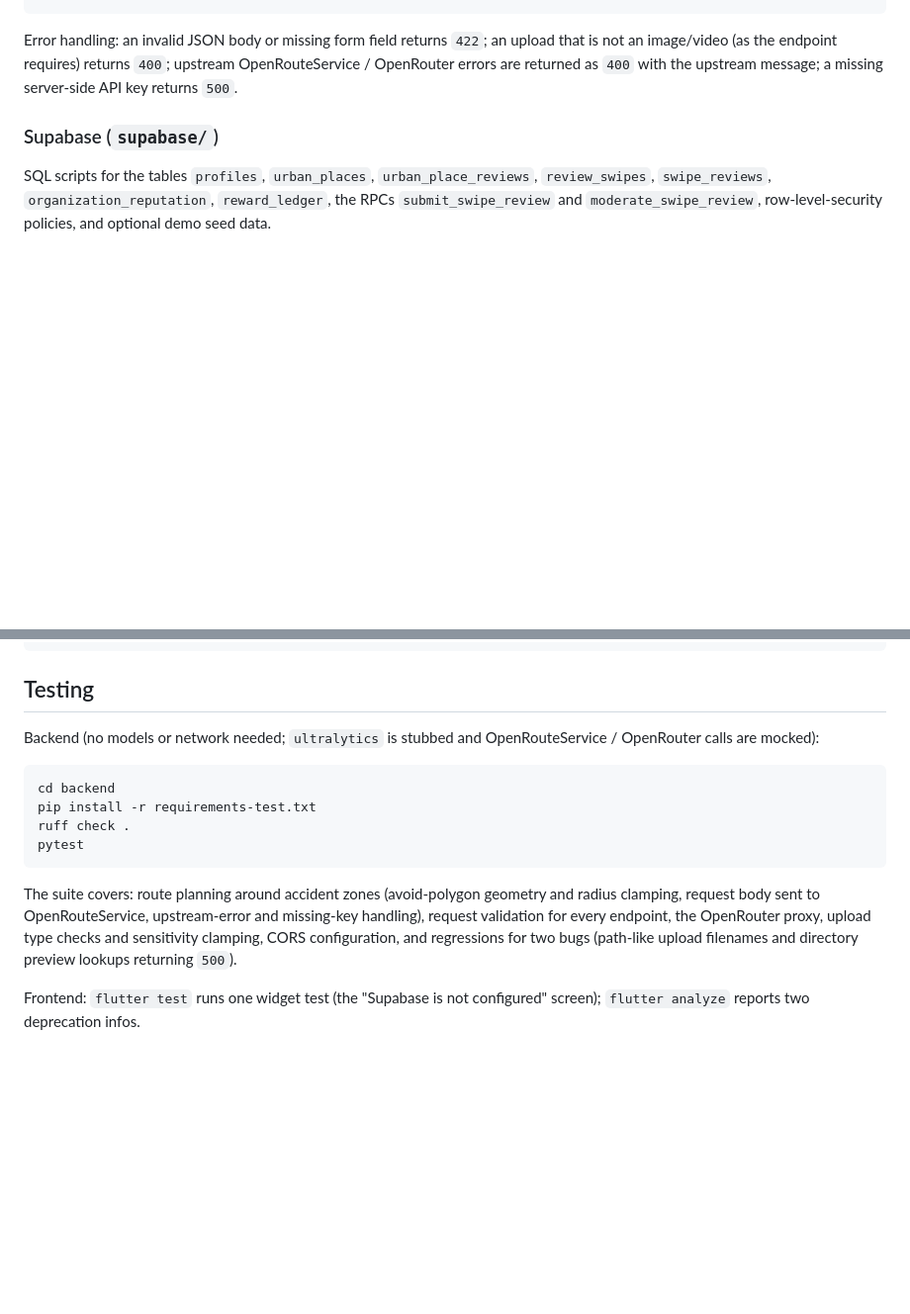
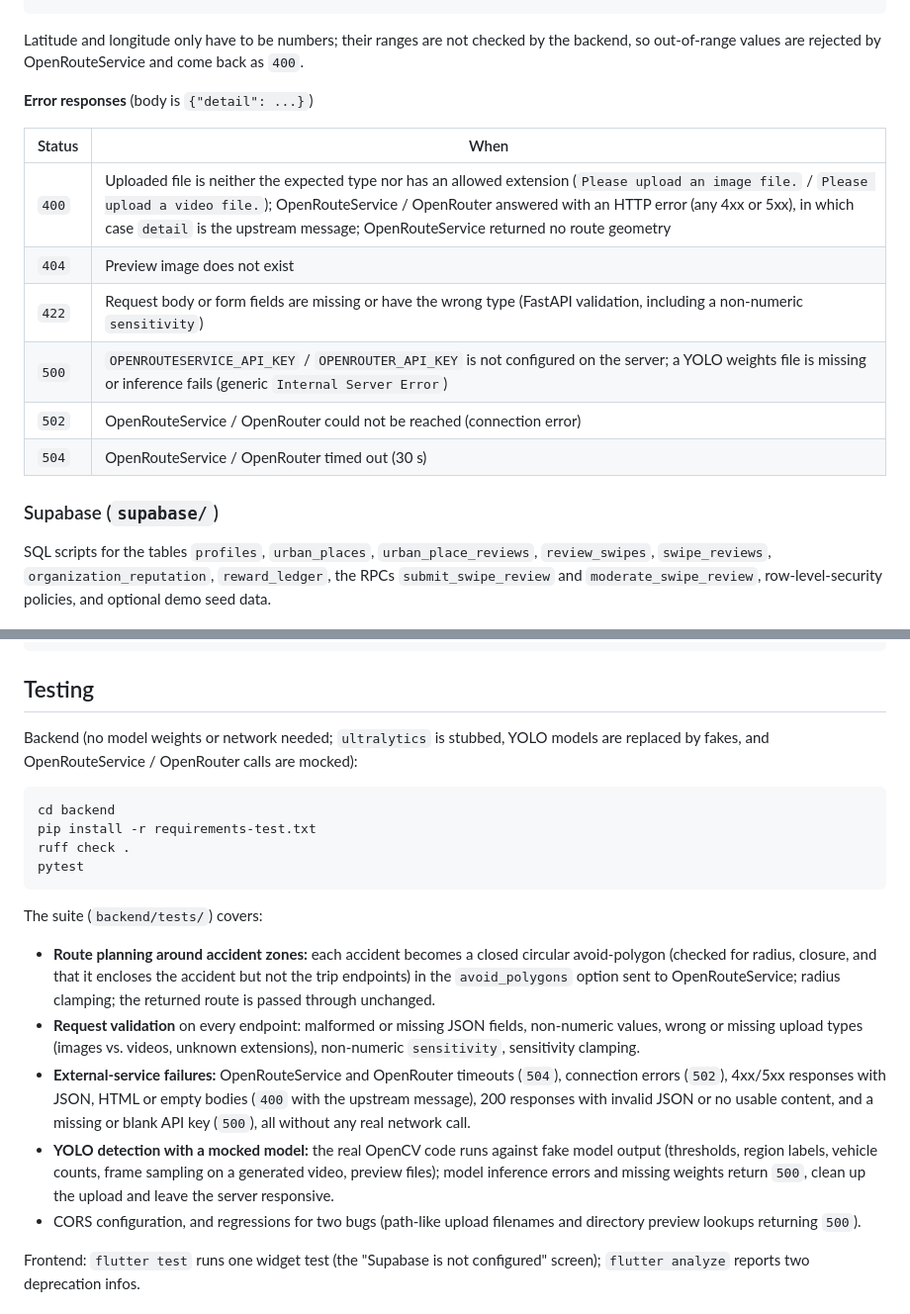
Before and after one commit to Alishnis/urban-syrix, a Markdown page: README.md, 2 parts joined by grey strips. Shown at 99% size. Drawn GitHub-style; blank space fills up the shorter version.

````diff
--- a/README.md
+++ b/README.md
@@ -101,7 +101,18 @@ All endpoints are under the base URL of the backend (default `http://localhost:8
 }
 ```
 
-Error handling: an invalid JSON body or missing form field returns `422`; an upload that is not an image/video (as the endpoint requires) returns `400`; upstream OpenRouteService / OpenRouter errors are returned as `400` with the upstream message; a missing server-side API key returns `500`.
+Latitude and longitude only have to be numbers; their ranges are not checked by the backend, so out-of-range values are rejected by OpenRouteService and come back as `400`.
+
+**Error responses** (body is `{"detail": ...}`)
+
+| Status | When |
+|---|---|
+| `400` | Uploaded file is neither the expected type nor has an allowed extension (`Please upload an image file.` / `Please upload a video file.`); OpenRouteService / OpenRouter answered with an HTTP error (any 4xx or 5xx), in which case `detail` is the upstream message; OpenRouteService returned no route geometry |
+| `404` | Preview image does not exist |
+| `422` | Request body or form fields are missing or have the wrong type (FastAPI validation, including a non-numeric `sensitivity`) |
+| `500` | `OPENROUTESERVICE_API_KEY` / `OPENROUTER_API_KEY` is not configured on the server; a YOLO weights file is missing or inference fails (generic `Internal Server Error`) |
+| `502` | OpenRouteService / OpenRouter could not be reached (connection error) |
+| `504` | OpenRouteService / OpenRouter timed out (30 s) |
 
 ### Supabase (`supabase/`)
 
@@ -208,7 +219,7 @@ docker-compose.yml        frontend + backend
 
 ## Testing
 
-Backend (no models or network needed; `ultralytics` is stubbed and OpenRouteService / OpenRouter calls are mocked):
+Backend (no model weights or network needed; `ultralytics` is stubbed, YOLO models are replaced by fakes, and OpenRouteService / OpenRouter calls are mocked):
 
 ```bash
 cd backend
@@ -217,7 +228,13 @@ ruff check .
 pytest
 ```
 
-The suite covers: route planning around accident zones (avoid-polygon geometry and radius clamping, request body sent to OpenRouteService, upstream-error and missing-key handling), request validation for every endpoint, the OpenRouter proxy, upload type checks and sensitivity clamping, CORS configuration, and regressions for two bugs (path-like upload filenames and directory preview lookups returning `500`).
+The suite (`backend/tests/`) covers:
+
+- **Route planning around accident zones:** each accident becomes a closed circular avoid-polygon (checked for radius, closure, and that it encloses the accident but not the trip endpoints) in the `avoid_polygons` option sent to OpenRouteService; radius clamping; the returned route is passed through unchanged.
+- **Request validation** on every endpoint: malformed or missing JSON fields, non-numeric values, wrong or missing upload types (images vs. videos, unknown extensions), non-numeric `sensitivity`, sensitivity clamping.
+- **External-service failures:** OpenRouteService and OpenRouter timeouts (`504`), connection errors (`502`), 4xx/5xx responses with JSON, HTML or empty bodies (`400` with the upstream message), 200 responses with invalid JSON or no usable content, and a missing or blank API key (`500`), all without any real network call.
+- **YOLO detection with a mocked model:** the real OpenCV code runs against fake model output (thresholds, region labels, vehicle counts, frame sampling on a generated video, preview files); model inference errors and missing weights return `500`, clean up the upload and leave the server responsive.
+- CORS configuration, and regressions for two bugs (path-like upload filenames and directory preview lookups returning `500`).
 
 Frontend: `flutter test` runs one widget test (the "Supabase is not configured" screen); `flutter analyze` reports two deprecation infos.
 
````
Also changed, not shown: other parts of README.md (+10 -10 lines).
